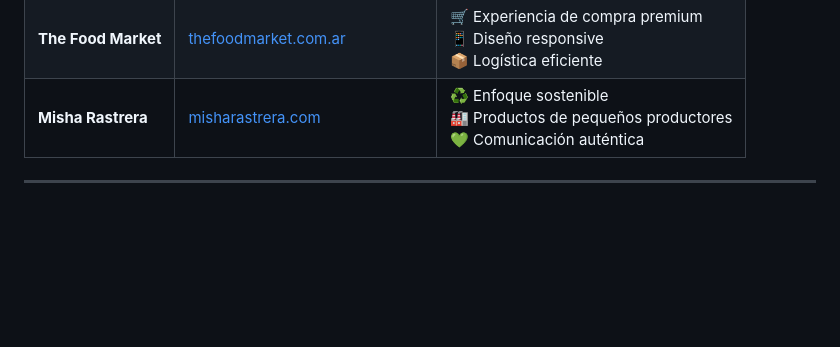
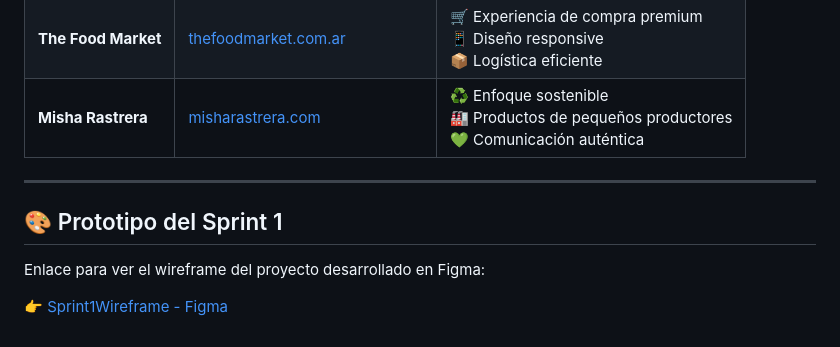
Before and after one commit to Mauro-Yamil/DPFS_mauro_martinez, a Markdown page: README.md, the part around the change. GitHub-like rendering; blank space fills up the shorter version.

Commit message:
Update README.md
Agregando enlace a Wireframes-Figma

```diff
--- a/README.md
+++ b/README.md
@@ -90,3 +90,9 @@ const developer = {
 | **Misha Rastrera** | [misharastrera.com](https://www.misharastrera.com) | ♻️ Enfoque sostenible<br>🏭 Productos de pequeños productores<br>💚 Comunicación auténtica |
 
 ---
+
+## 🎨 Prototipo del Sprint 1
+
+Enlace para ver el wireframe del proyecto desarrollado en Figma:
+
+👉 [Sprint1Wireframe - Figma](https://www.figma.com/design/jr2EHbDBHZBXPiCvfPcTo1/Sprint1Wireframe?node-id=1-2&t=cU1ZQ4XThQuCYd7o-1)
```
